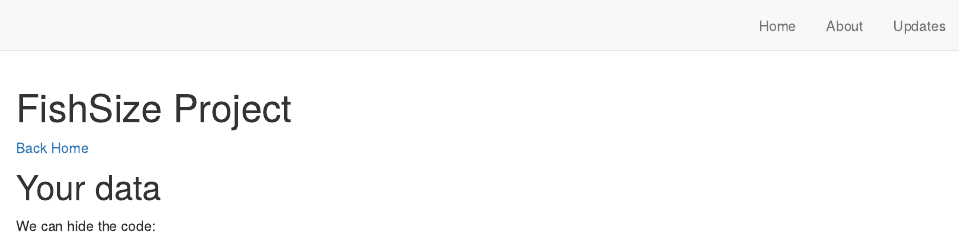
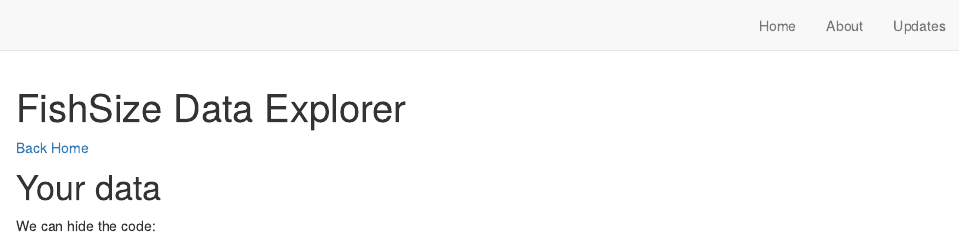
Before and after one commit to fernandomateos/fish_size_web, an R Markdown document (index.Rmd): the page in a window 1100 px wide, from its top. Rendered offline with R 4.5, knitr and Pandoc, with nearby package versions; the code chunks are not run, so their results and figures are left out; drawn as R Markdown's standard HTML page in place of the format the file asks for.

Commit message:
update index

```diff
--- a/index.Rmd
+++ b/index.Rmd
@@ -1,5 +1,5 @@
 ---
-title: "FishSize Project"
+title: "FishSize Data Explorer"
 description: |
    Here you can explore your data with a range of plots and statistics.
 site: distill::distill_website
```
